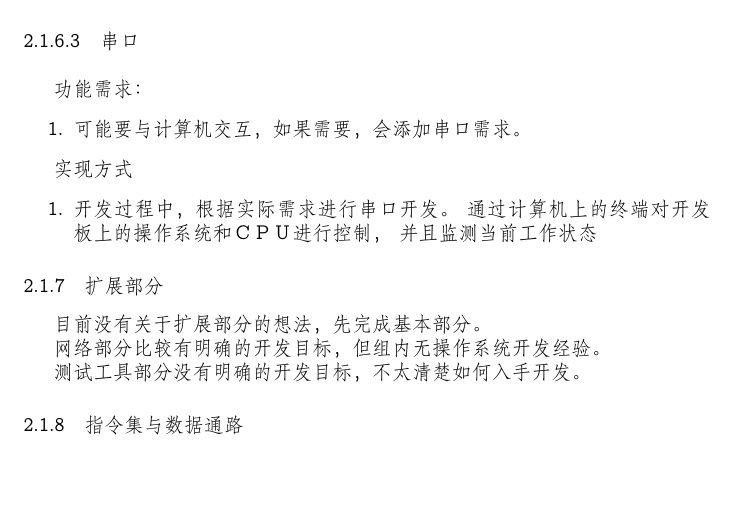
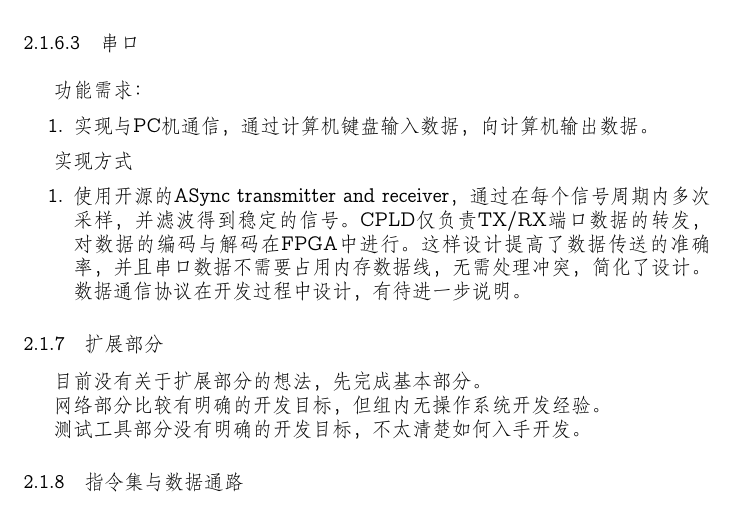
Before and after one commit to JamisHoo/Cache-CPU, a LaTeX document (report/header.tex, which reads report/section2_functional.tex): part of page 7 of 8, cut so that both start at the same text, the shorter picture padded with empty space. Compiled offline with XeLaTeX; a missing font is replaced by an installed copy or a similar font.

Commit message:
add instruction about serialport

```diff
--- a/report/section2_functional.tex
+++ b/report/section2_functional.tex
@@ -275,15 +275,22 @@
                 功能需求：
                 \begin{enumerate}
                 \item
-                可能要与计算机交互，如果需要，会添加串口需求。
+                实现与PC机通信，通过计算机键盘输入数据，向计算机输出数据。
                 \end{enumerate}
 
                 实现方式
                 \begin{enumerate}
                 \item
-                开发过程中，根据实际需求进行串口开发。
-                通过计算机上的终端对开发板上的操作系统和ＣＰＵ进行控制，
-                并且监测当前工作状态
+                使用开源的%
+                \href{http://www.fpga4fun.com/SerialInterface.html}{ASync transmitter and receiver}，%
+                通过在每个信号周期内多次采样，并滤波得到稳定的信号。%
+                CPLD仅负责TX/RX端口数据的转发，%
+                对数据的编码与解码在FPGA中进行。%
+                这样设计提高了数据传送的准确率，%
+                并且串口数据不需要占用内存数据线，%
+                无需处理冲突，简化了设计。%
+                数据通信协议在开发过程中设计，有待进一步说明。
+
                 \end{enumerate}
         \subsubsection{扩展部分}
             目前没有关于扩展部分的想法，先完成基本部分。
```
Also changed, not shown: report/header.tex (+1 -0 lines).
